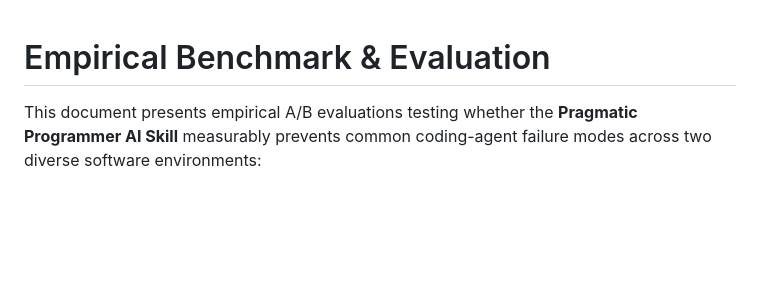
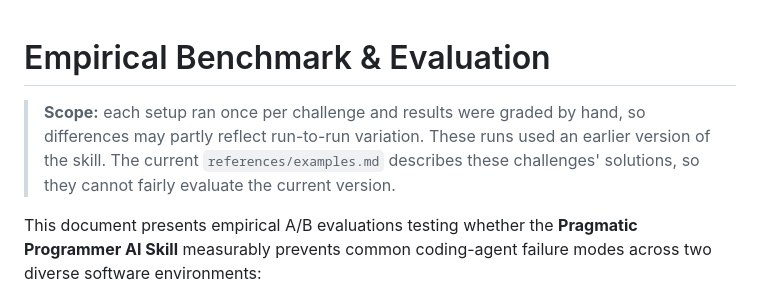
Before and after one commit to iamarunr/pragmatic-programmer-skill, a Markdown page: BENCHMARK.md, the part around the change. GitHub-like rendering; blank space fills up the shorter version.

```diff
--- a/BENCHMARK.md
+++ b/BENCHMARK.md
@@ -1,4 +1,6 @@
 # Empirical Benchmark & Evaluation
+
+> **Scope:** each setup ran once per challenge and results were graded by hand, so differences may partly reflect run-to-run variation. These runs used an earlier version of the skill. The current `references/examples.md` describes these challenges' solutions, so they cannot fairly evaluate the current version.
 
 This document presents empirical A/B evaluations testing whether the **Pragmatic Programmer AI Skill** measurably prevents common coding-agent failure modes across two diverse software environments:
 1. **Benchmark #1:** Backend Systems & Algorithmic Invariants (`benchmark/`)
```
Also changed, not shown: HOW_TO_USE.md (+1 -1 lines), README.md (+3 -3 lines).
